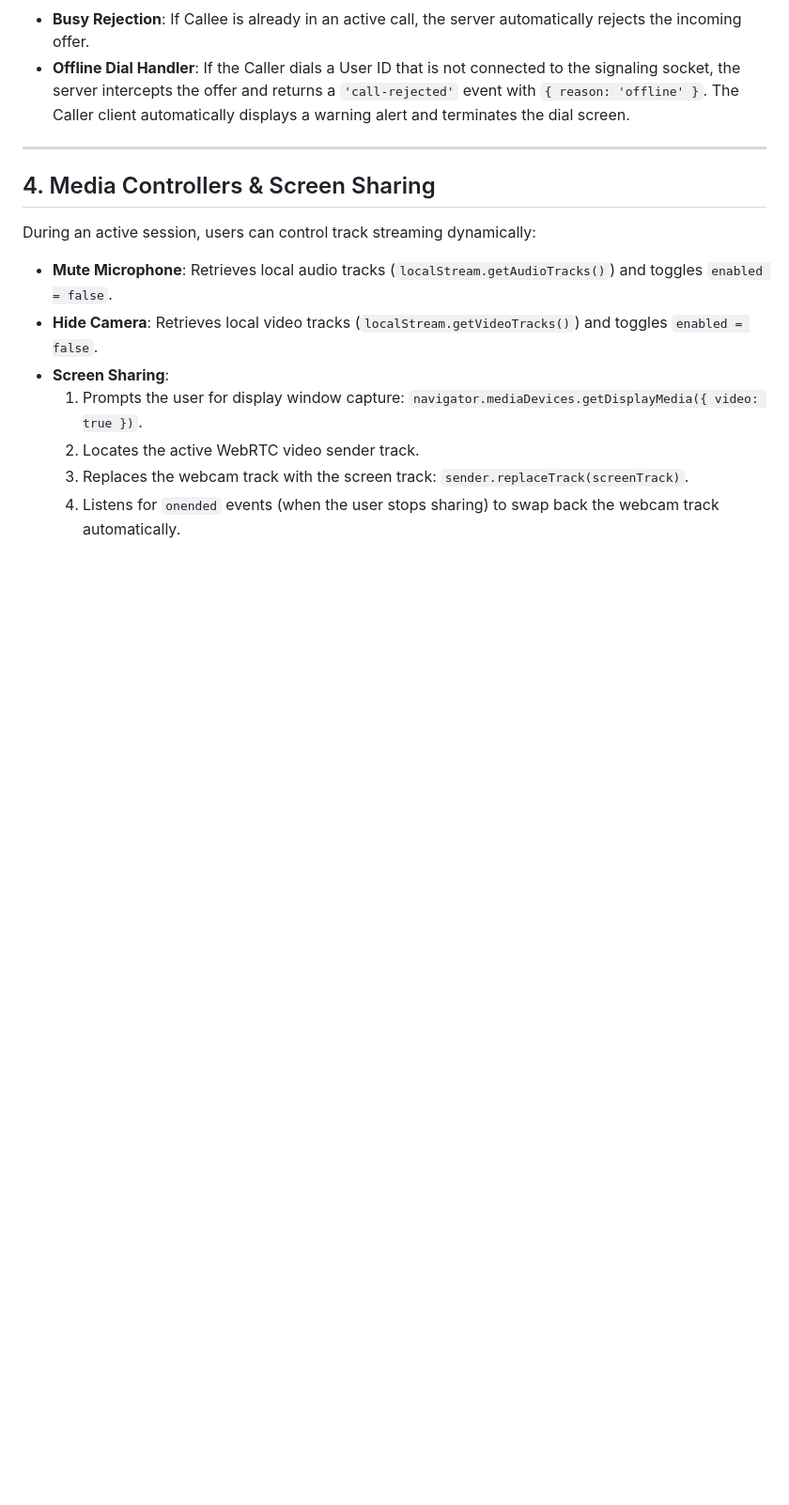
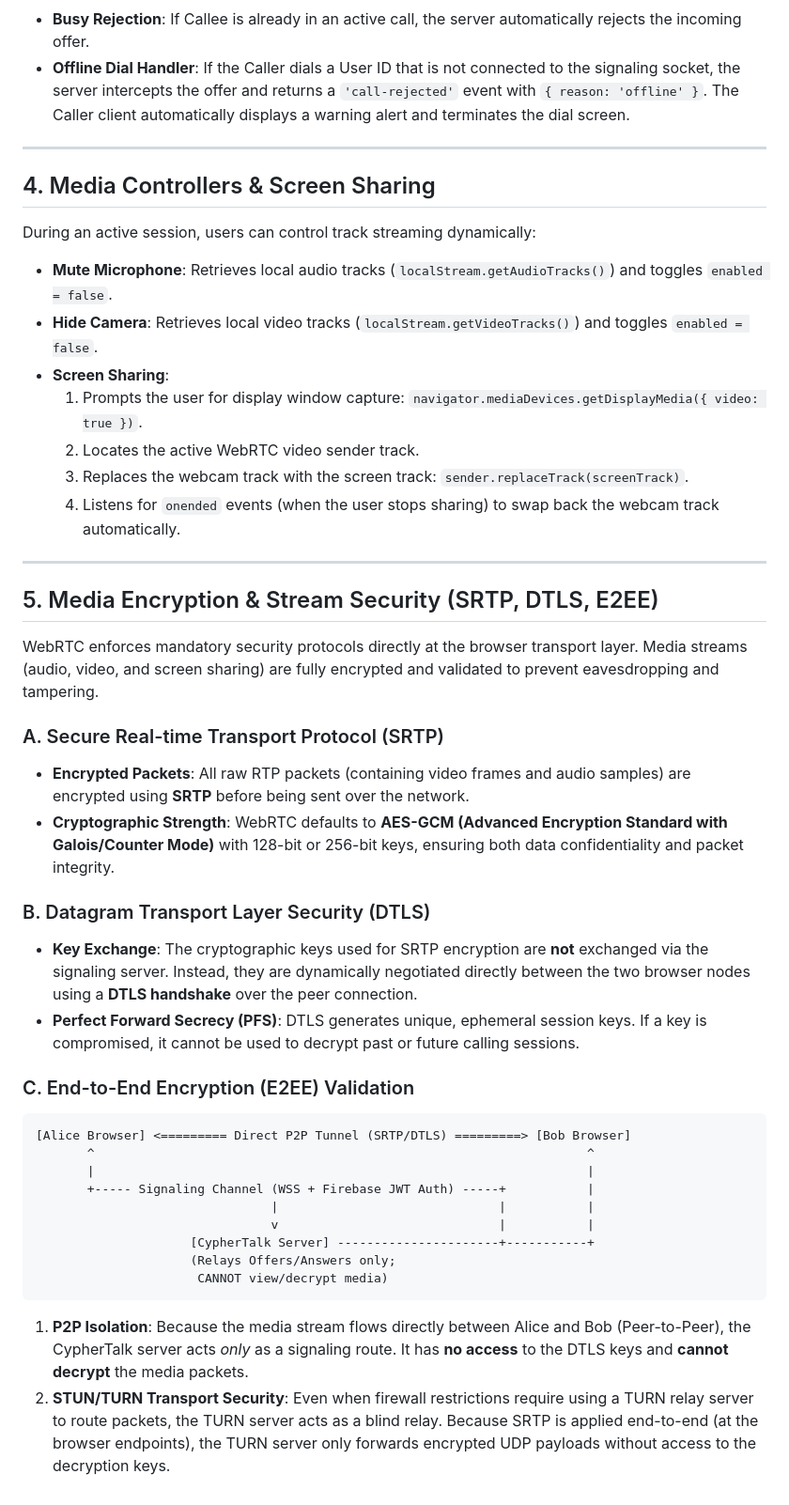
Before and after one commit to Kishor-9361/CypherTalk, a Markdown page: system_documentation.md, the part around the change. Shown at 94% size. GitHub-like rendering; blank space fills up the shorter version.

Commit message:
Update system documentation with WebRTC stream encryption (SRTP, DTLS, E2EE) section

````diff
--- a/system_documentation.md
+++ b/system_documentation.md
@@ -138,3 +138,32 @@ During an active session, users can control track streaming dynamically:
     2.  Locates the active WebRTC video sender track.
     3.  Replaces the webcam track with the screen track: `sender.replaceTrack(screenTrack)`.
     4.  Listens for `onended` events (when the user stops sharing) to swap back the webcam track automatically.
+
+---
+
+## 5. Media Encryption & Stream Security (SRTP, DTLS, E2EE)
+
+WebRTC enforces mandatory security protocols directly at the browser transport layer. Media streams (audio, video, and screen sharing) are fully encrypted and validated to prevent eavesdropping and tampering.
+
+### A. Secure Real-time Transport Protocol (SRTP)
+*   **Encrypted Packets**: All raw RTP packets (containing video frames and audio samples) are encrypted using **SRTP** before being sent over the network.
+*   **Cryptographic Strength**: WebRTC defaults to **AES-GCM (Advanced Encryption Standard with Galois/Counter Mode)** with 128-bit or 256-bit keys, ensuring both data confidentiality and packet integrity.
+
+### B. Datagram Transport Layer Security (DTLS)
+*   **Key Exchange**: The cryptographic keys used for SRTP encryption are **not** exchanged via the signaling server. Instead, they are dynamically negotiated directly between the two browser nodes using a **DTLS handshake** over the peer connection.
+*   **Perfect Forward Secrecy (PFS)**: DTLS generates unique, ephemeral session keys. If a key is compromised, it cannot be used to decrypt past or future calling sessions.
+
+### C. End-to-End Encryption (E2EE) Validation
+```
+[Alice Browser] <========= Direct P2P Tunnel (SRTP/DTLS) =========> [Bob Browser]
+       ^                                                                   ^
+       |                                                                   |
+       +----- Signaling Channel (WSS + Firebase JWT Auth) -----+           |
+                                |                              |           |
+                                v                              |           |
+                     [CypherTalk Server] ----------------------+-----------+
+                     (Relays Offers/Answers only;
+                      CANNOT view/decrypt media)
+```
+1.  **P2P Isolation**: Because the media stream flows directly between Alice and Bob (Peer-to-Peer), the CypherTalk server acts *only* as a signaling route. It has **no access** to the DTLS keys and **cannot decrypt** the media packets.
+2.  **STUN/TURN Transport Security**: Even when firewall restrictions require using a TURN relay server to route packets, the TURN server acts as a blind relay. Because SRTP is applied end-to-end (at the browser endpoints), the TURN server only forwards encrypted UDP payloads without access to the decryption keys.
````
